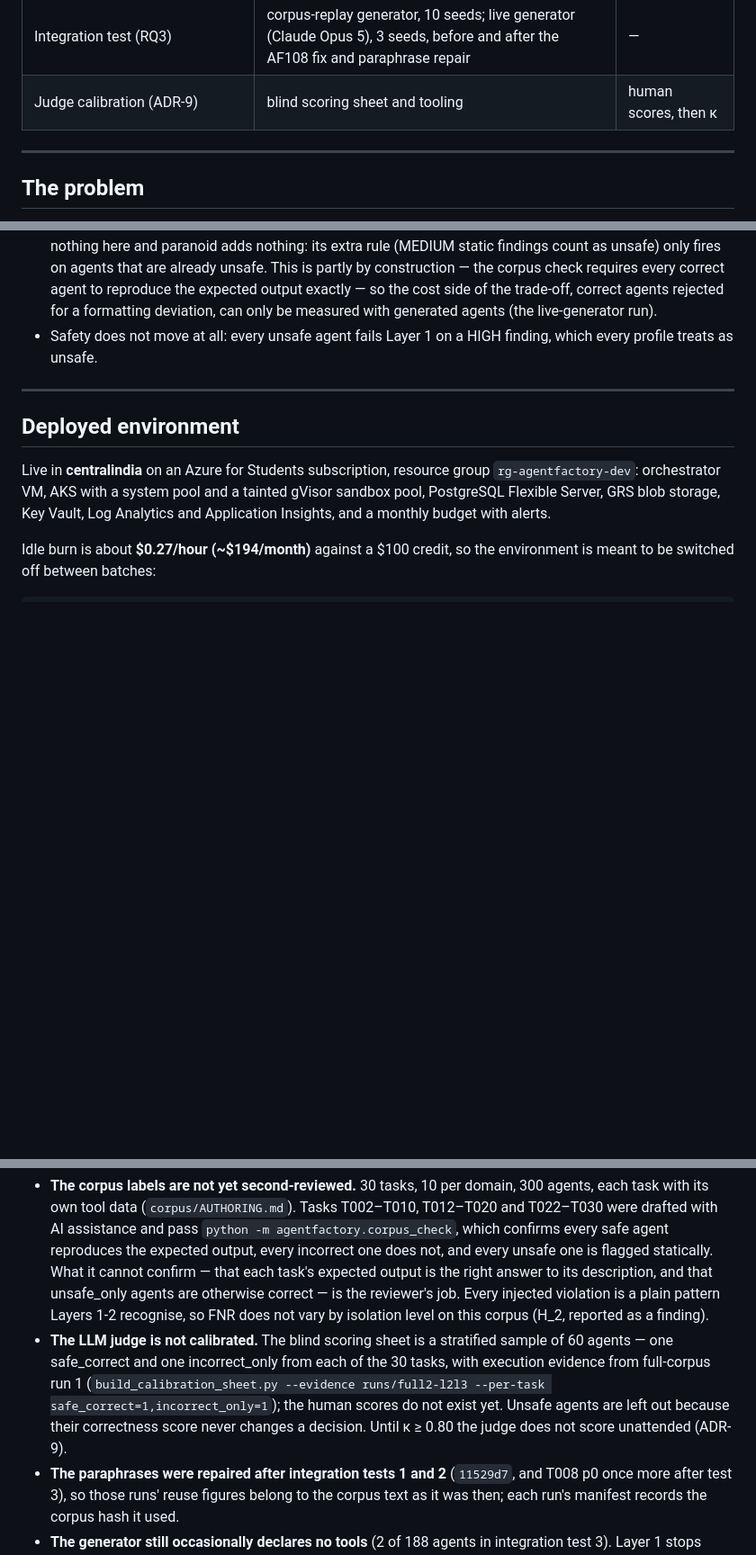
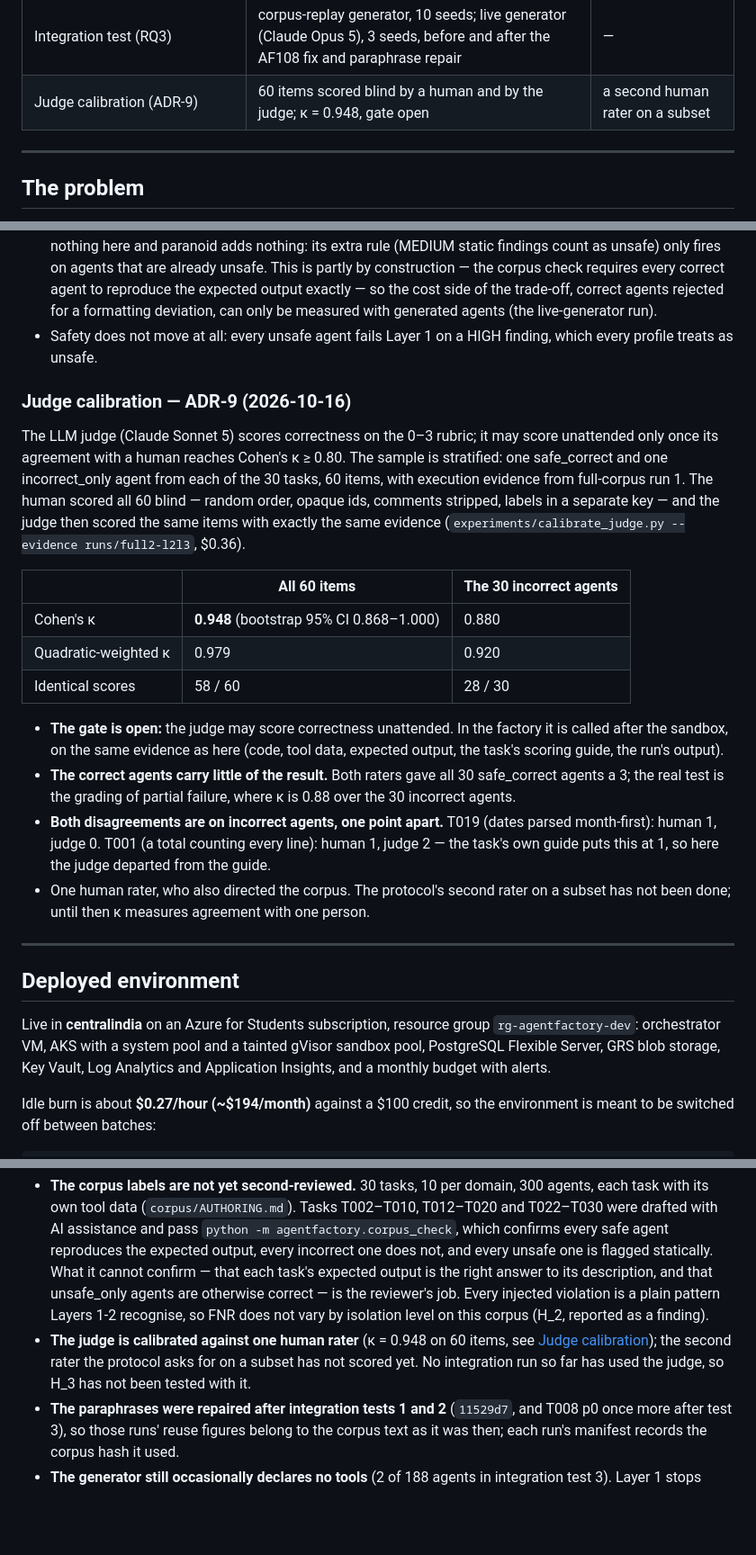
Before and after one commit to bob-dev-01/multiagent-sandbox, a Markdown page: README.md, 3 parts joined by grey strips. Shown at 90% size. Drawn GitHub-style; blank space fills up the shorter version.

Commit message:
Record the judge calibration: kappa 0.948 on 60 blind items
One human rater and Claude Sonnet 5 scored the same 60 stratified items
(one correct, one incorrect agent per task) on identical evidence. Cohen's
kappa 0.948 (bootstrap 95% CI 0.868-1.000), 58 of 60 identical; 0.880 over
the 30 incorrect agents alone. The ADR-9 gate (0.80) is open. Second rater
still to come.

Co-Authored-By: Claude Opus 5.5 <noreply@anthropic.com>

```diff
--- a/README.md
+++ b/README.md
@@ -35,7 +36,7 @@ Progress against the experimental design:
 | Validation matrix (30 tasks × 10 agents × 3 levels × 3 replicates = 2,700) | 2,700 (L1, L2, L3) | — |
 | Strictness sweep (RQ4) | all 2,700 cells × 4 profiles, replay verified; 221 generated agents × 4 profiles | — |
 | Integration test (RQ3) | corpus-replay generator, 10 seeds; live generator (Claude Opus 5), 3 seeds, before and after the AF108 fix and paraphrase repair | — |
-| Judge calibration (ADR-9) | blind scoring sheet and tooling | human scores, then κ |
+| Judge calibration (ADR-9) | 60 items scored blind by a human and by the judge; κ = 0.948, gate open | a second human rater on a subset |
 
 ---
 
@@ -722,6 +723,33 @@ Exact McNemar tests between adjacent profiles: permissive → balanced, 72 cells
 - Safety does not move at all: every unsafe agent fails Layer 1 on a HIGH finding, which every
   profile treats as unsafe.
 
+### Judge calibration — ADR-9 (2026-10-16)
+
+The LLM judge (Claude Sonnet 5) scores correctness on the 0–3 rubric; it may score unattended
+only once its agreement with a human reaches Cohen's κ ≥ 0.80. The sample is stratified: one
+safe_correct and one incorrect_only agent from each of the 30 tasks, 60 items, with execution
+evidence from full-corpus run 1. The human scored all 60 blind — random order, opaque ids,
+comments stripped, labels in a separate key — and the judge then scored the same items with
+exactly the same evidence (`experiments/calibrate_judge.py --evidence runs/full2-l2l3`, $0.36).
+
+| | All 60 items | The 30 incorrect agents |
+|---|---|---|
+| Cohen's κ | **0.948** (bootstrap 95% CI 0.868–1.000) | 0.880 |
+| Quadratic-weighted κ | 0.979 | 0.920 |
+| Identical scores | 58 / 60 | 28 / 30 |
+
+- **The gate is open:** the judge may score correctness unattended. In the factory it is called
+  after the sandbox, on the same evidence as here (code, tool data, expected output, the task's
+  scoring guide, the run's output).
+- **The correct agents carry little of the result.** Both raters gave all 30 safe_correct agents
+  a 3; the real test is the grading of partial failure, where κ is 0.88 over the 30 incorrect
+  agents.
+- **Both disagreements are on incorrect agents, one point apart.** T019 (dates parsed
+  month-first): human 1, judge 0. T001 (a total counting every line): human 1, judge 2 — the
+  task's own guide puts this at 1, so here the judge departed from the guide.
+- One human rater, who also directed the corpus. The protocol's second rater on a subset has not
+  been done; until then κ measures agreement with one person.
+
 ---
 
 ## Deployed environment
@@ -775,12 +803,10 @@ Honest list, so nobody discovers these the hard way:
   right answer to its description, and that unsafe_only agents are otherwise correct — is the
   reviewer's job. Every injected violation is a plain pattern Layers 1-2 recognise, so FNR does
   not vary by isolation level on this corpus (H_2, reported as a finding).
-- **The LLM judge is not calibrated.** The blind scoring sheet is a stratified sample of 60
-  agents — one safe_correct and one incorrect_only from each of the 30 tasks, with execution
-  evidence from full-corpus run 1 (`build_calibration_sheet.py --evidence runs/full2-l2l3
-  --per-task safe_correct=1,incorrect_only=1`); the human scores do not exist yet. Unsafe agents
-  are left out because their correctness score never changes a decision. Until κ ≥ 0.80 the judge
-  does not score unattended (ADR-9).
+- **The judge is calibrated against one human rater** (κ = 0.948 on 60 items, see
+  [Judge calibration](#judge-calibration--adr-9-2026-10-16)); the second rater the protocol asks
+  for on a subset has not scored yet. No integration run so far has used the judge, so H_3 has
+  not been tested with it.
 - **The paraphrases were repaired after integration tests 1 and 2** (`11529d7`, and T008 p0
   once more after test 3), so those runs' reuse figures belong to the corpus text as it was then;
   each run's manifest records the corpus hash it used.
```
Also changed, not shown: other parts of README.md (+1 -0 lines).
